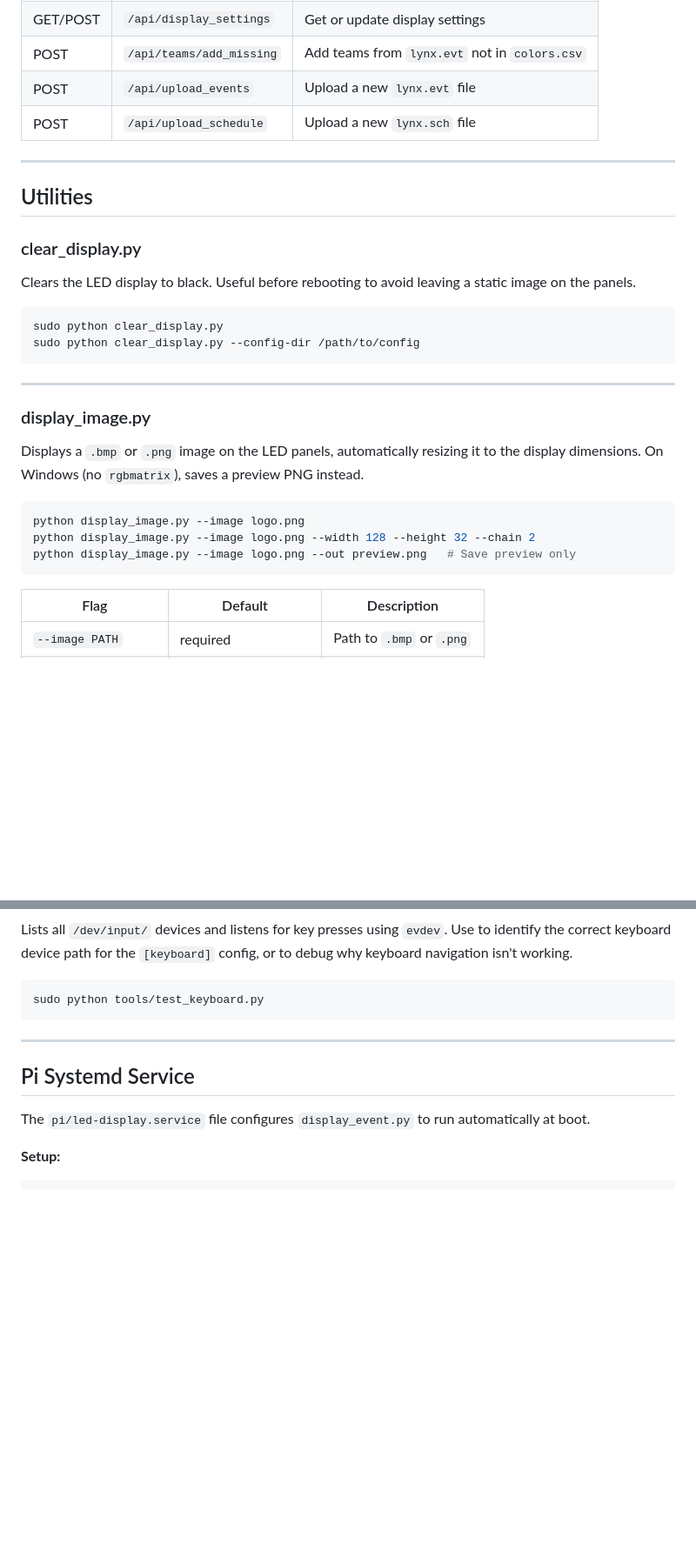
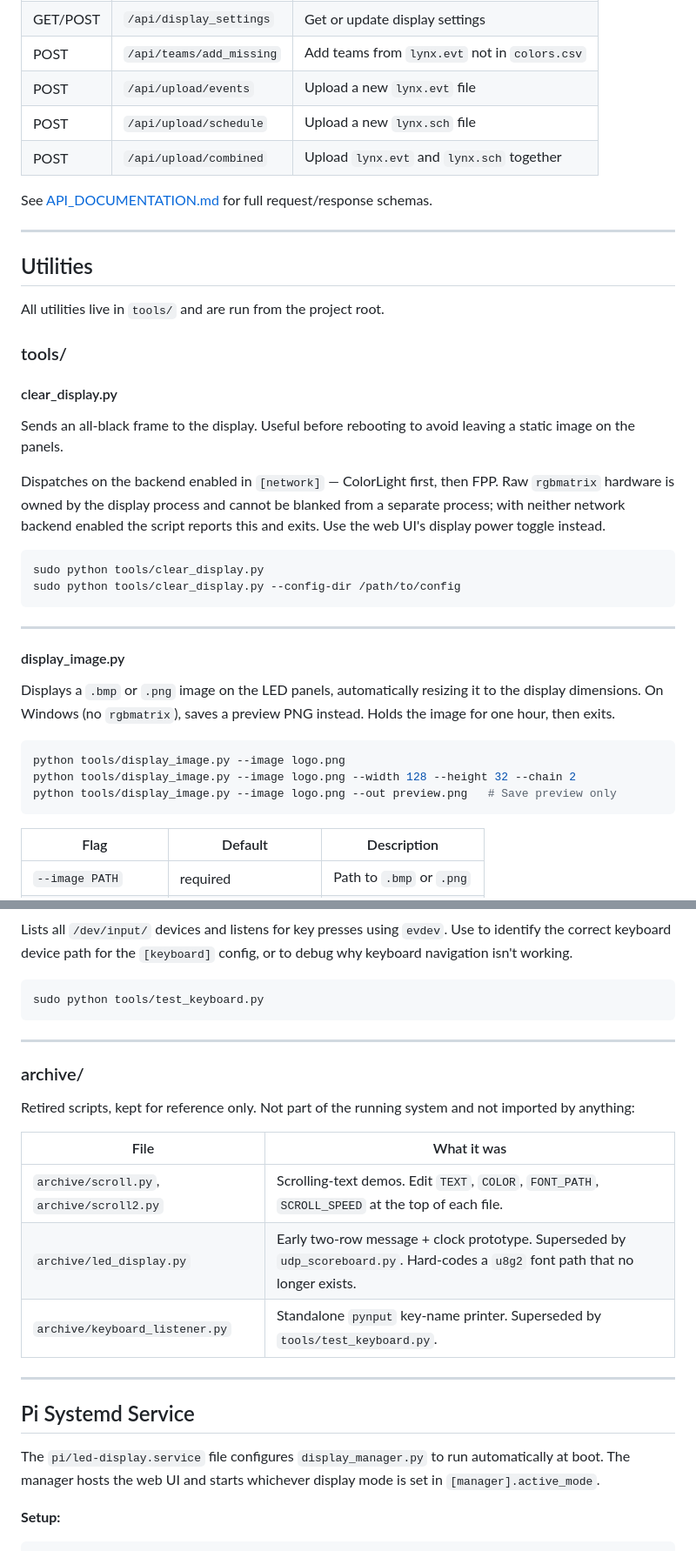
Before and after one commit to MikeChuckRoast/LedPanels, a Markdown page: README.md, 2 parts joined by grey strips. Shown at 87% size. GitHub-like rendering; blank space fills up the shorter version.

Commit message:
docs(readme): correct upload endpoints, systemd entry point, and script paths
- Upload routes are /api/upload/events, /api/upload/schedule and
  /api/upload/combined, not the underscore forms the table listed.
- The systemd unit runs display_manager.py, not display_event.py.
- Point clear_display.py and display_image.py at their new tools/ paths,
  merge the two duplicate tools/ sections, and document archive/.

````diff
--- a/README.md
+++ b/README.md
@@ -378,32 +376,41 @@ python tools/test_scoreboard.py --port 5568
 | GET/POST | `/api/teams` | Get or update team colors |
 | GET/POST | `/api/display_settings` | Get or update display settings |
 | POST | `/api/teams/add_missing` | Add teams from `lynx.evt` not in `colors.csv` |
-| POST | `/api/upload_events` | Upload a new `lynx.evt` file |
-| POST | `/api/upload_schedule` | Upload a new `lynx.sch` file |
+| POST | `/api/upload/events` | Upload a new `lynx.evt` file |
+| POST | `/api/upload/schedule` | Upload a new `lynx.sch` file |
+| POST | `/api/upload/combined` | Upload `lynx.evt` and `lynx.sch` together |
+
+See [API_DOCUMENTATION.md](API_DOCUMENTATION.md) for full request/response schemas.
 
 ---
 
 ## Utilities
 
-### clear_display.py
+All utilities live in `tools/` and are run from the project root.
 
-Clears the LED display to black. Useful before rebooting to avoid leaving a static image on the panels.
+### tools/
+
+#### clear_display.py
+
+Sends an all-black frame to the display. Useful before rebooting to avoid leaving a static image on the panels.
+
+Dispatches on the backend enabled in `[network]` — ColorLight first, then FPP. Raw `rgbmatrix` hardware is owned by the display process and cannot be blanked from a separate process; with neither network backend enabled the script reports this and exits. Use the web UI's display power toggle instead.
 
 ```bash
-sudo python clear_display.py
-sudo python clear_display.py --config-dir /path/to/config
+sudo python tools/clear_display.py
+sudo python tools/clear_display.py --config-dir /path/to/config
 ```
 
 ---
 
-### display_image.py
+#### display_image.py
 
-Displays a `.bmp` or `.png` image on the LED panels, automatically resizing it to the display dimensions. On Windows (no `rgbmatrix`), saves a preview PNG instead.
+Displays a `.bmp` or `.png` image on the LED panels, automatically resizing it to the display dimensions. On Windows (no `rgbmatrix`), saves a preview PNG instead. Holds the image for one hour, then exits.
 
 ```bash
-python display_image.py --image logo.png
-python display_image.py --image logo.png --width 128 --height 32 --chain 2
-python display_image.py --image logo.png --out preview.png   # Save preview only
+python tools/display_image.py --image logo.png
+python tools/display_image.py --image logo.png --width 128 --height 32 --chain 2
+python tools/display_image.py --image logo.png --out preview.png   # Save preview only
 ```
 
 | Flag | Default | Description |
@@ -504,9 +498,22 @@ sudo python tools/test_keyboard.py
 
 ---
 
+### archive/
+
+Retired scripts, kept for reference only. Not part of the running system and not
+imported by anything:
+
+| File | What it was |
+|---|---|
+| `archive/scroll.py`, `archive/scroll2.py` | Scrolling-text demos. Edit `TEXT`, `COLOR`, `FONT_PATH`, `SCROLL_SPEED` at the top of each file. |
+| `archive/led_display.py` | Early two-row message + clock prototype. Superseded by `udp_scoreboard.py`. Hard-codes a `u8g2` font path that no longer exists. |
+| `archive/keyboard_listener.py` | Standalone `pynput` key-name printer. Superseded by `tools/test_keyboard.py`. |
+
+---
+
 ## Pi Systemd Service
 
-The `pi/led-display.service` file configures `display_event.py` to run automatically at boot.
+The `pi/led-display.service` file configures `display_manager.py` to run automatically at boot. The manager hosts the web UI and starts whichever display mode is set in `[manager].active_mode`.
 
 **Setup:**
 
````
Also changed, not shown: other parts of README.md (+1 -16 lines).
